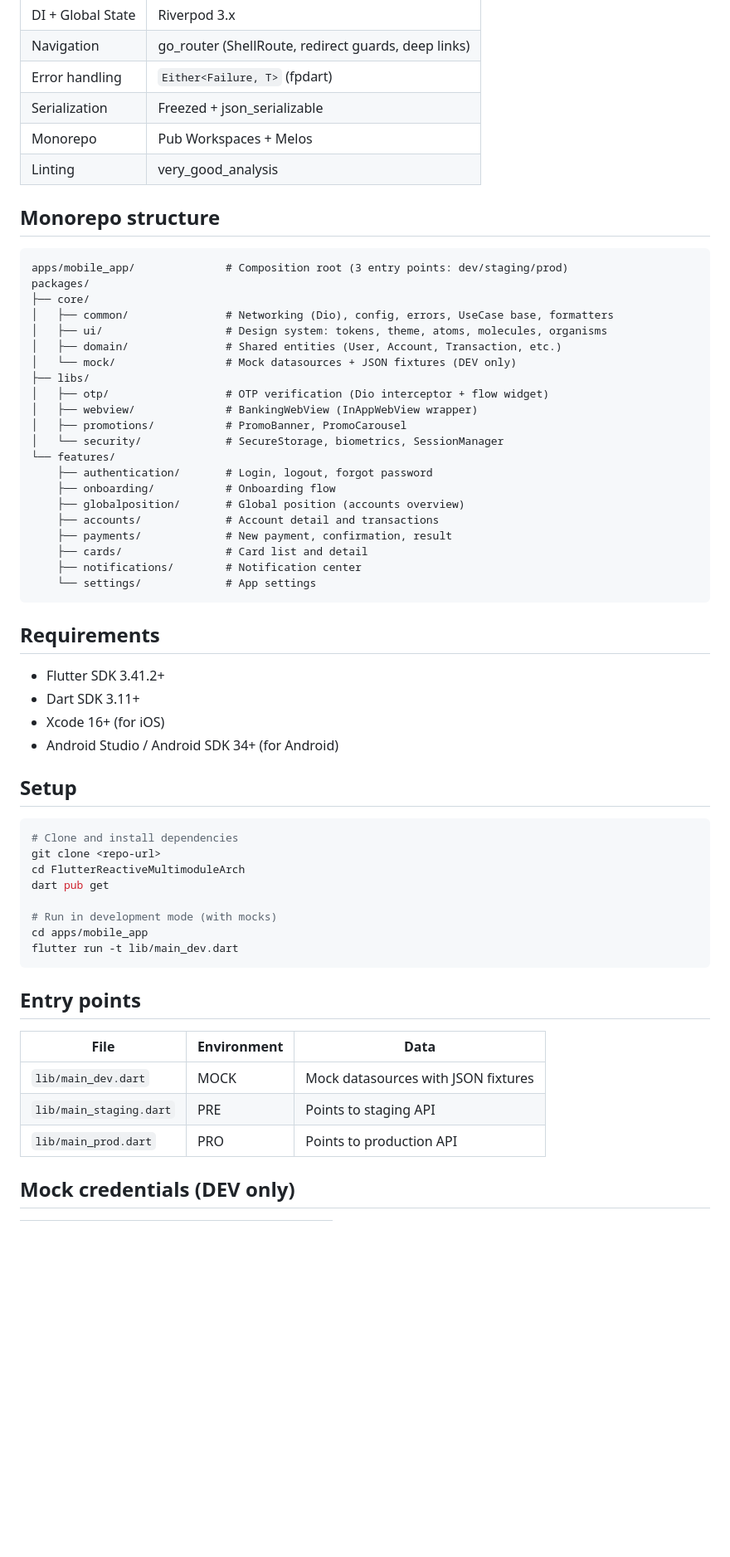
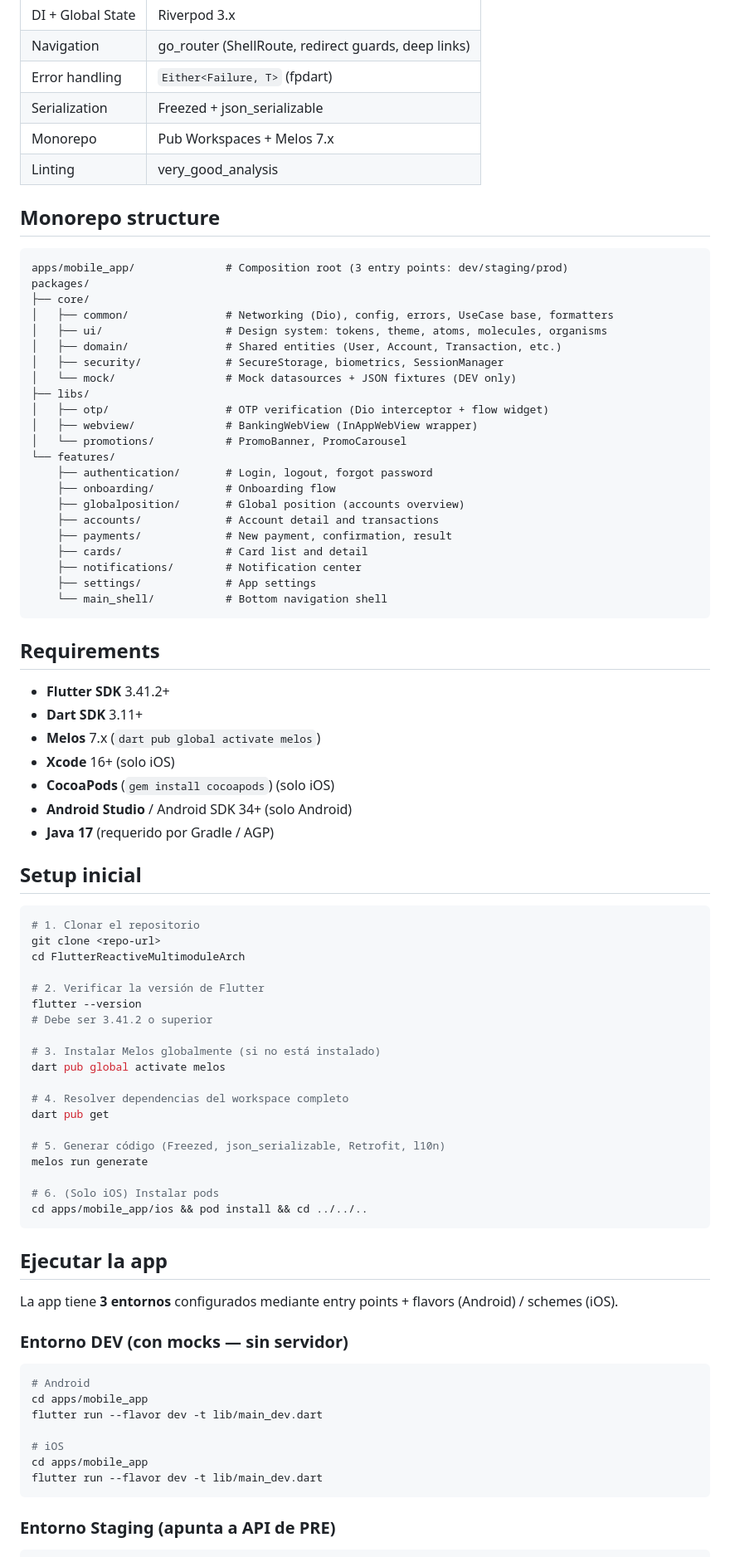
Before and after one commit to sergiydev09/FlutterReactiveMultimoduleArch, a Markdown page: README.md, the part around one of its changes. Shown at 83% size. GitHub-like rendering; blank space fills up the shorter version.

````diff
--- a/README.md
+++ b/README.md
@@ -12,7 +12,7 @@ Banking app built with **Flutter 3.41.2** / Dart 3.11, following Clean Architect
 | Navigation | go_router (ShellRoute, redirect guards, deep links) |
 | Error handling | `Either<Failure, T>` (fpdart) |
 | Serialization | Freezed + json_serializable |
-| Monorepo | Pub Workspaces + Melos |
+| Monorepo | Pub Workspaces + Melos 7.x |
 | Linting | very_good_analysis |
 
 ## Monorepo structure
@@ -24,12 +24,12 @@ packages/
 │   ├── common/               # Networking (Dio), config, errors, UseCase base, formatters
 │   ├── ui/                   # Design system: tokens, theme, atoms, molecules, organisms
 │   ├── domain/               # Shared entities (User, Account, Transaction, etc.)
+│   ├── security/             # SecureStorage, biometrics, SessionManager
 │   └── mock/                 # Mock datasources + JSON fixtures (DEV only)
 ├── libs/
 │   ├── otp/                  # OTP verification (Dio interceptor + flow widget)
 │   ├── webview/              # BankingWebView (InAppWebView wrapper)
-│   ├── promotions/           # PromoBanner, PromoCarousel
-│   └── security/             # SecureStorage, biometrics, SessionManager
+│   └── promotions/           # PromoBanner, PromoCarousel
 └── features/
     ├── authentication/       # Login, logout, forgot password
     ├── onboarding/           # Onboarding flow
@@ -38,35 +38,59 @@ packages/
     ├── payments/             # New payment, confirmation, result
     ├── cards/                # Card list and detail
     ├── notifications/        # Notification center
-    └── settings/             # App settings
+    ├── settings/             # App settings
+    └── main_shell/           # Bottom navigation shell
 ```
 
 ## Requirements
 
-- Flutter SDK 3.41.2+
-- Dart SDK 3.11+
-- Xcode 16+ (for iOS)
-- Android Studio / Android SDK 34+ (for Android)
+- **Flutter SDK** 3.41.2+
+- **Dart SDK** 3.11+
+- **Melos** 7.x (`dart pub global activate melos`)
+- **Xcode** 16+ (solo iOS)
+- **CocoaPods** (`gem install cocoapods`) (solo iOS)
+- **Android Studio** / Android SDK 34+ (solo Android)
+- **Java 17** (requerido por Gradle / AGP)
 
-## Setup
+## Setup inicial
 
 ```bash
-# Clone and install dependencies
+# 1. Clonar el repositorio
 git clone <repo-url>
 cd FlutterReactiveMultimoduleArch
+
+# 2. Verificar la versión de Flutter
+flutter --version
+# Debe ser 3.41.2 o superior
+
+# 3. Instalar Melos globalmente (si no está instalado)
+dart pub global activate melos
+
+# 4. Resolver dependencias del workspace completo
 dart pub get
 
-# Run in development mode (with mocks)
-cd apps/mobile_app
-flutter run -t lib/main_dev.dart
+# 5. Generar código (Freezed, json_serializable, Retrofit, l10n)
+melos run generate
+
+# 6. (Solo iOS) Instalar pods
+cd apps/mobile_app/ios && pod install && cd ../../..
 ```
 
-## Entry points
+## Ejecutar la app
 
-| File | Environment | Data |
-|------|------------|------|
-| `lib/main_dev.dart` | MOCK | Mock datasources with JSON fixtures |
-| `lib/main_staging.dart` | PRE | Points to staging API |
-| `lib/main_prod.dart` | PRO | Points to production API |
+La app tiene **3 entornos** configurados mediante entry points + flavors (Android) / schemes (iOS).
 
-## Mock credentials (DEV only)
+### Entorno DEV (con mocks — sin servidor)
+
+```bash
+# Android
+cd apps/mobile_app
+flutter run --flavor dev -t lib/main_dev.dart
+
+# iOS
+cd apps/mobile_app
+flutter run --flavor dev -t lib/main_dev.dart
+```
+
+### Entorno Staging (apunta a API de PRE)
+
````
Also changed, not shown: other parts of README.md (+119 -18 lines).
